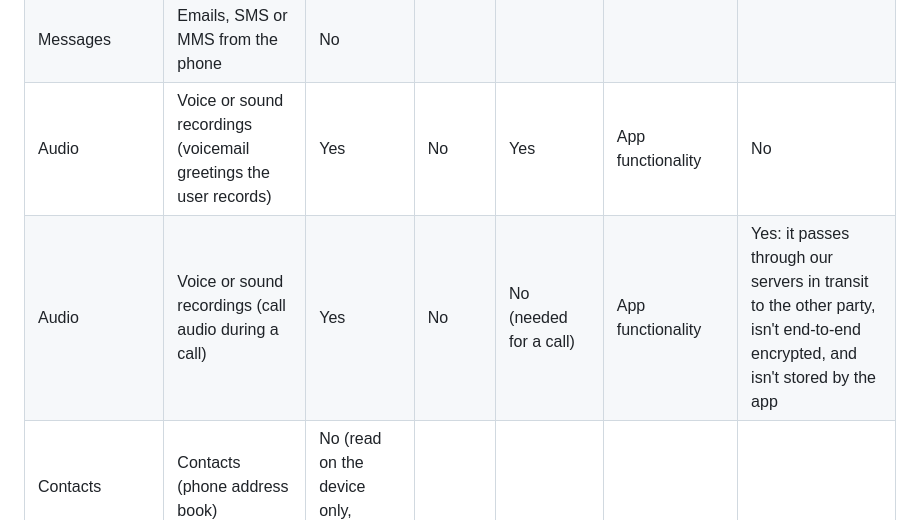
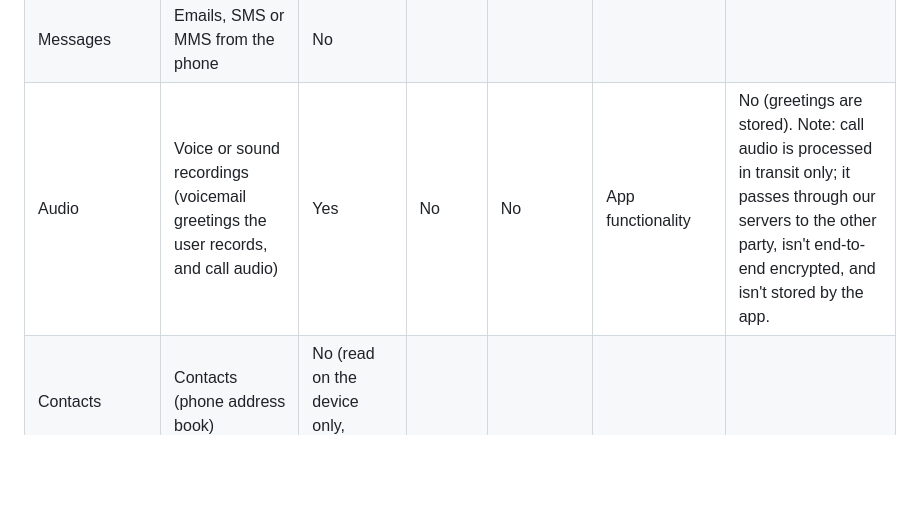
Before and after one commit to tangosierra007/voiceplatform-app, a Markdown page: docs/store/data-safety.md, the part around the change. GitHub-like rendering; blank space fills up the shorter version.

Commit message:
Data safety: one Voice or sound recordings row (greetings stored; call audio in transit only)
Co-Authored-By: Claude Opus 5.5 <noreply@anthropic.com>

```diff
--- a/docs/store/data-safety.md
+++ b/docs/store/data-safety.md
@@ -24,8 +24,7 @@ Draft for task 5.4, following spec 22 (Play data safety) and `privacy-policy.md`
 | App info and performance | Other app performance data | No | | | | |
 | Messages | Other in-app messages (SMS the user sends and reads on the workplace's lines) | Yes | No | Yes (only with an SMS line) | App functionality | No |
 | Messages | Emails, SMS or MMS from the phone | No | | | | |
-| Audio | Voice or sound recordings (voicemail greetings the user records) | Yes | No | Yes | App functionality | No |
-| Audio | Voice or sound recordings (call audio during a call) | Yes | No | No (needed for a call) | App functionality | Yes: it passes through our servers in transit to the other party, isn't end-to-end encrypted, and isn't stored by the app |
+| Audio | Voice or sound recordings (voicemail greetings the user records, and call audio) | Yes | No | No | App functionality | No (greetings are stored). Note: call audio is processed in transit only; it passes through our servers to the other party, isn't end-to-end encrypted, and isn't stored by the app. |
 | Contacts | Contacts (phone address book) | No (read on the device only, APP12) | | | | |
 | Location | Approximate or precise | No | | | | |
 | Photos and videos | Photos | No (QR scan stays on the device) | | | | |
```
